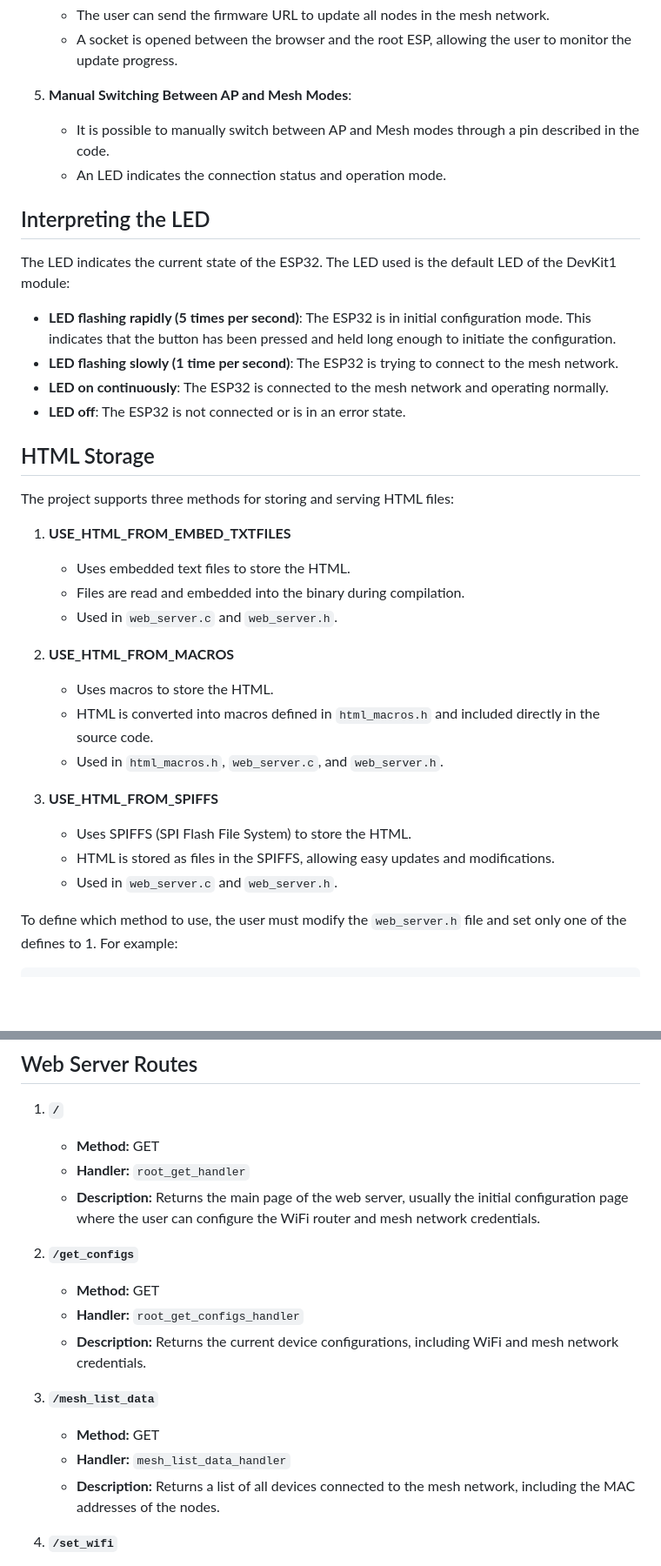
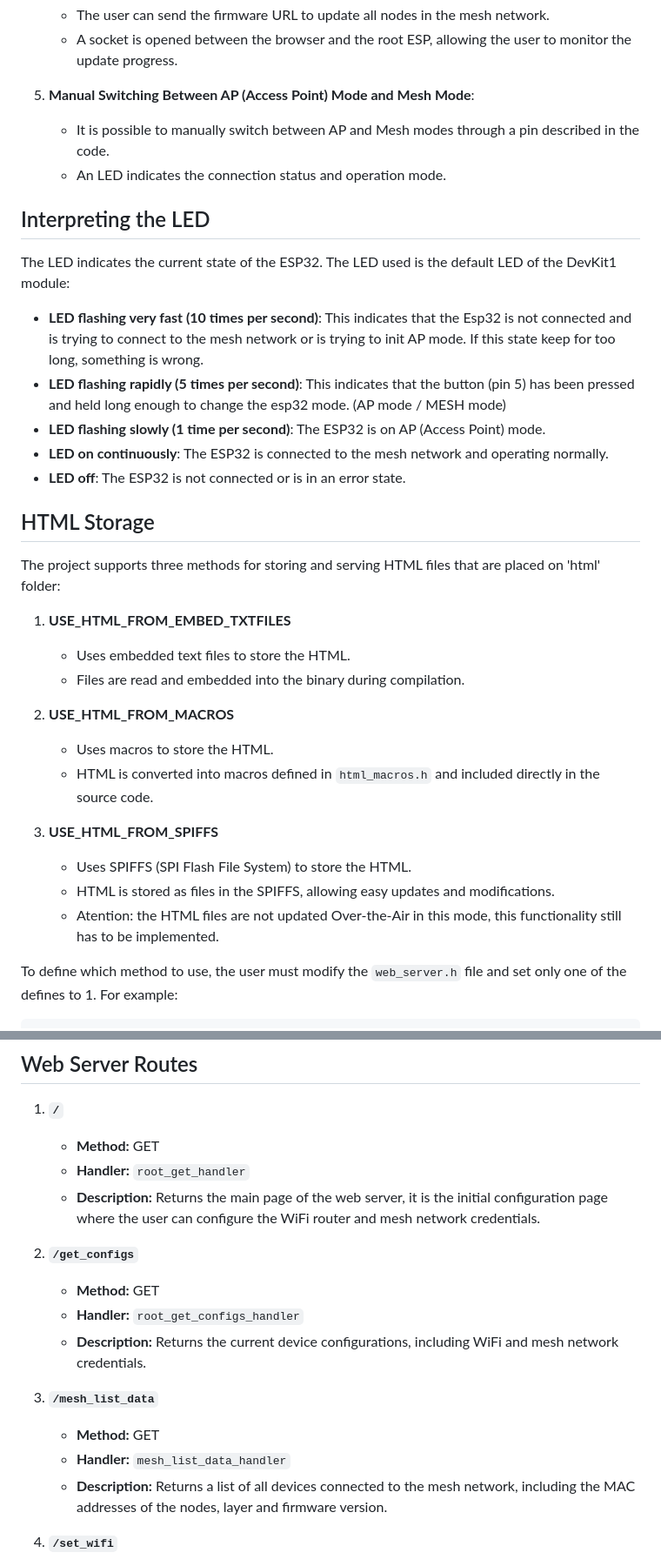
Before and after one commit to moschiel/esp_mesh_iot, a Markdown page: README.md, 2 parts joined by grey strips. Shown at 87% size. Rendered like a GitHub page; blank space fills up the shorter version.

```diff
--- a/README.md
+++ b/README.md
@@ -27,7 +27,7 @@ One of the main challenges and attractions of this project was developing the OT
    - The user can send the firmware URL to update all nodes in the mesh network.
    - A socket is opened between the browser and the root ESP, allowing the user to monitor the update progress.
 
-5. **Manual Switching Between AP and Mesh Modes**:
+5. **Manual Switching Between AP (Access Point) Mode and Mesh Mode**:
    - It is possible to manually switch between AP and Mesh modes through a pin described in the code.
    - An LED indicates the connection status and operation mode.
 
@@ -35,29 +35,28 @@ One of the main challenges and attractions of this project was developing the OT
 
 The LED indicates the current state of the ESP32. The LED used is the default LED of the DevKit1 module:
 
-- **LED flashing rapidly (5 times per second)**: The ESP32 is in initial configuration mode. This indicates that the button has been pressed and held long enough to initiate the configuration.
-- **LED flashing slowly (1 time per second)**: The ESP32 is trying to connect to the mesh network.
+- **LED flashing very fast (10 times per second)**: This indicates that the Esp32 is not connected and is trying to connect to the mesh network or is trying to init AP mode. If this state keep for too long, something is wrong.
+- **LED flashing rapidly (5 times per second)**: This indicates that the button (pin 5) has been pressed and held long enough to change the esp32 mode. (AP mode / MESH mode)
+- **LED flashing slowly (1 time per second)**: The ESP32 is on AP (Access Point) mode.
 - **LED on continuously**: The ESP32 is connected to the mesh network and operating normally.
 - **LED off**: The ESP32 is not connected or is in an error state.
 
 ## HTML Storage
 
-The project supports three methods for storing and serving HTML files:
+The project supports three methods for storing and serving HTML files that are placed on 'html' folder:
 
 1. **USE_HTML_FROM_EMBED_TXTFILES**
    - Uses embedded text files to store the HTML.
    - Files are read and embedded into the binary during compilation.
-   - Used in `web_server.c` and `web_server.h`.
 
 2. **USE_HTML_FROM_MACROS**
    - Uses macros to store the HTML.
    - HTML is converted into macros defined in `html_macros.h` and included directly in the source code.
-   - Used in `html_macros.h`, `web_server.c`, and `web_server.h`.
 
 3. **USE_HTML_FROM_SPIFFS**
    - Uses SPIFFS (SPI Flash File System) to store the HTML.
    - HTML is stored as files in the SPIFFS, allowing easy updates and modifications.
-   - Used in `web_server.c` and `web_server.h`.
+   - Atention: the HTML files are not updated Over-the-Air in this mode, this functionality still has to be implemented.
 
 To define which method to use, the user must modify the `web_server.h` file and set only one of the defines to 1. For example:
 
@@ -72,7 +71,7 @@ To define which method to use, the user must modify the `web_server.h` file and
 1. **`/`**
    - **Method:** GET
    - **Handler:** `root_get_handler`
-   - **Description:** Returns the main page of the web server, usually the initial configuration page where the user can configure the WiFi router and mesh network credentials.
+   - **Description:** Returns the main page of the web server, it is the initial configuration page where the user can configure the WiFi router and mesh network credentials.
 
 2. **`/get_configs`**
    - **Method:** GET
@@ -82,7 +81,7 @@ To define which method to use, the user must modify the `web_server.h` file and
 3. **`/mesh_list_data`**
    - **Method:** GET
    - **Handler:** `mesh_list_data_handler`
-   - **Description:** Returns a list of all devices connected to the mesh network, including the MAC addresses of the nodes.
+   - **Description:** Returns a list of all devices connected to the mesh network, including the MAC addresses of the nodes, layer and firmware version.
 
 4. **`/set_wifi`**
    - **Method:** POST
```
Also changed, not shown: other parts of README.md (+6 -22 lines).
